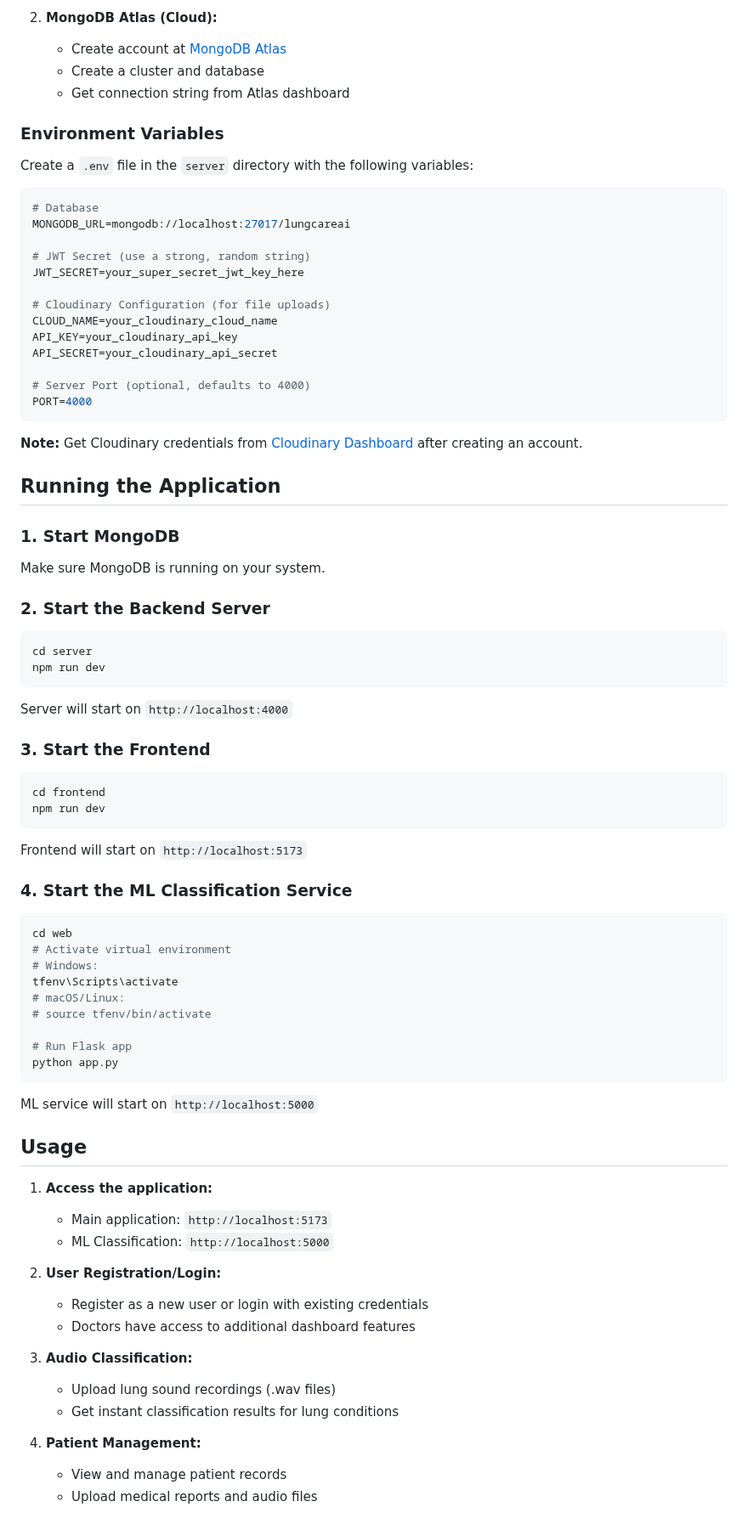
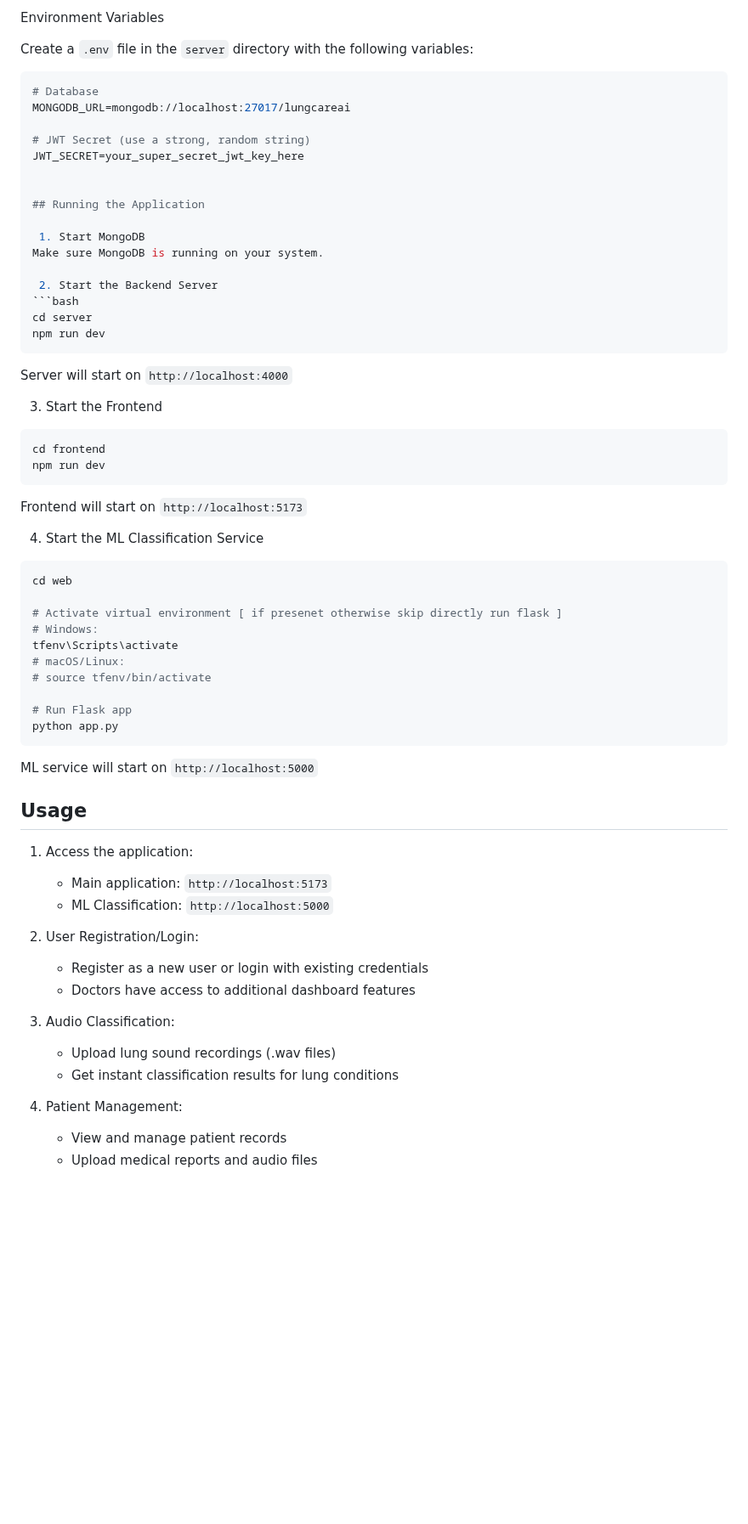
Before and after one commit to Kjacob10/Lungcare-AI, a Markdown page: README.md, the part around one of its changes. Shown at 85% size. GitHub-like rendering; blank space fills up the shorter version.

````diff
--- a/README.md
+++ b/README.md
@@ -92,10 +92,5 @@ Before running this project, make sure you have the following installed:
 
-2. **MongoDB Atlas (Cloud):**
-   - Create account at [MongoDB Atlas](https://cloud.mongodb.com/)
-   - Create a cluster and database
-   - Get connection string from Atlas dashboard
-
-### Environment Variables
+ Environment Variables
 
 Create a `.env` file in the `server` directory with the following variables:
 
@@ -106,40 +101,31 @@ MONGODB_URL=mongodb://localhost:27017/lungcareai
 # JWT Secret (use a strong, random string)
 JWT_SECRET=your_super_secret_jwt_key_here
 
-# Cloudinary Configuration (for file uploads)
-CLOUD_NAME=your_cloudinary_cloud_name
-API_KEY=your_cloudinary_api_key
-API_SECRET=your_cloudinary_api_secret
-
-# Server Port (optional, defaults to 4000)
-PORT=4000
-```
-
-**Note:** Get Cloudinary credentials from [Cloudinary Dashboard](https://cloudinary.com/) after creating an account.
 
 ## Running the Application
 
-### 1. Start MongoDB
+ 1. Start MongoDB
 Make sure MongoDB is running on your system.
 
-### 2. Start the Backend Server
+ 2. Start the Backend Server
 ```bash
 cd server
 npm run dev
 ```
 Server will start on `http://localhost:4000`
 
-### 3. Start the Frontend
+ 3. Start the Frontend
 ```bash
 cd frontend
 npm run dev
 ```
 Frontend will start on `http://localhost:5173`
 
-### 4. Start the ML Classification Service
+ 4. Start the ML Classification Service
 ```bash
 cd web
-# Activate virtual environment
+
+# Activate virtual environment [ if presenet otherwise skip directly run flask ]
 # Windows:
 tfenv\Scripts\activate
 # macOS/Linux:
@@ -152,19 +138,19 @@ ML service will start on `http://localhost:5000`
 
 ## Usage
 
-1. **Access the application:**
+1. Access the application:
    - Main application: `http://localhost:5173`
    - ML Classification: `http://localhost:5000`
 
-2. **User Registration/Login:**
+2. User Registration/Login:
    - Register as a new user or login with existing credentials
    - Doctors have access to additional dashboard features
 
-3. **Audio Classification:**
+3. Audio Classification:
    - Upload lung sound recordings (.wav files)
    - Get instant classification results for lung conditions
 
-4. **Patient Management:**
+4. Patient Management:
    - View and manage patient records
    - Upload medical reports and audio files
 
````
Also changed, not shown: other parts of README.md (+29 -42 lines).
